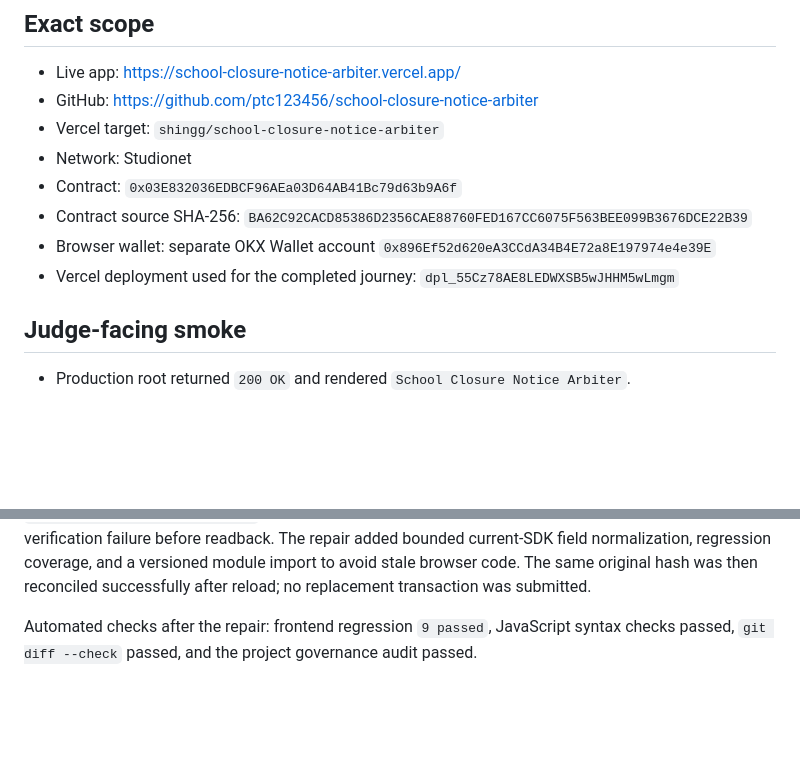
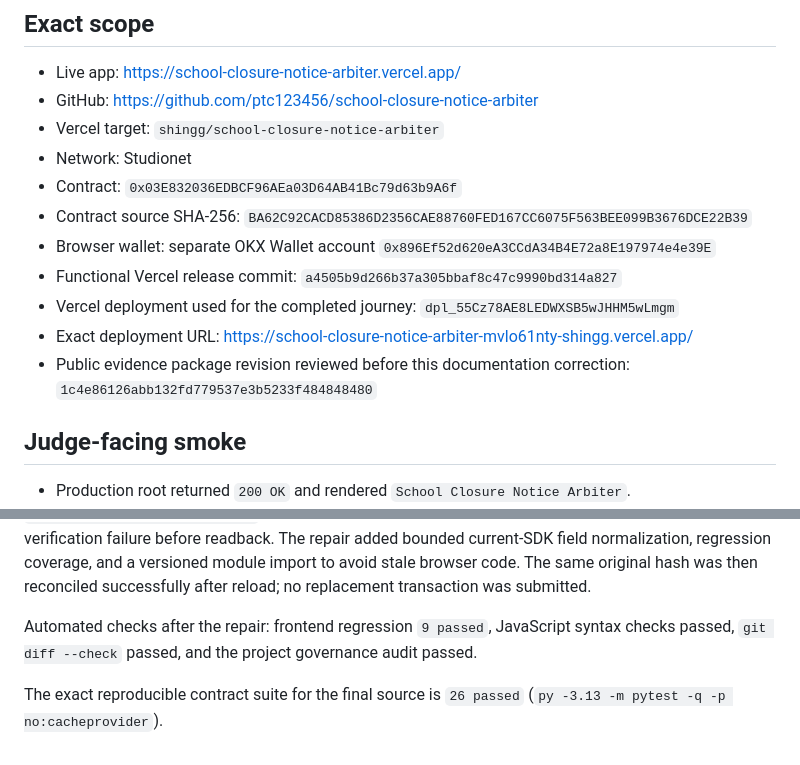
Before and after one commit to ptc123456/school-closure-notice-arbiter, a Markdown page: docs/VERCEL_E2E.md, 2 parts joined by grey strips. GitHub-like rendering; blank space fills up the shorter version.

Commit message:
docs: bind release evidence and test count

```diff
--- a/docs/VERCEL_E2E.md
+++ b/docs/VERCEL_E2E.md
@@ -11,7 +11,10 @@ Status: critical journey completed on the public production alias; final anonymo
 - Contract: `0x03E832036EDBCF96AEa03D64AB41Bc79d63b9A6f`
 - Contract source SHA-256: `BA62C92CACD85386D2356CAE88760FED167CC6075F563BEE099B3676DCE22B39`
 - Browser wallet: separate OKX Wallet account `0x896Ef52d620eA3CCdA34B4E72a8E197974e4e39E`
+- Functional Vercel release commit: `a4505b9d266b37a305bbaf8c47c9990bd314a827`
 - Vercel deployment used for the completed journey: `dpl_55Cz78AE8LEDWXSB5wJHHM5wLmgm`
+- Exact deployment URL: https://school-closure-notice-arbiter-mvlo61nty-shingg.vercel.app/
+- Public evidence package revision reviewed before this documentation correction: `1c4e86126abb132fd779537e3b5233f484848480`
 
 ## Judge-facing smoke
 
@@ -47,3 +50,5 @@ Final independent readback:
 The first Vercel `freeze_case` observation exposed a frontend compatibility defect: GenLayerJS returned numeric `status=7` and `result=6`, with the successful leader return nested in `consensus_data.leader_receipt`. The coordinator required only named fields and reported a false verification failure before readback. The repair added bounded current-SDK field normalization, regression coverage, and a versioned module import to avoid stale browser code. The same original hash was then reconciled successfully after reload; no replacement transaction was submitted.
 
 Automated checks after the repair: frontend regression `9 passed`, JavaScript syntax checks passed, `git diff --check` passed, and the project governance audit passed.
+
+The exact reproducible contract suite for the final source is `26 passed` (`py -3.13 -m pytest -q -p no:cacheprovider`).
```
Also changed, not shown: docs/VERIFICATION.md (+4 -2 lines).
